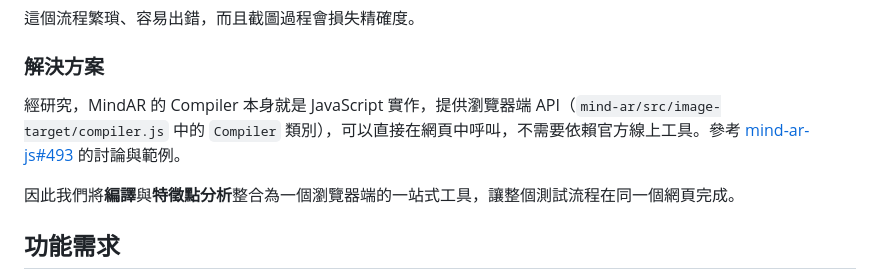
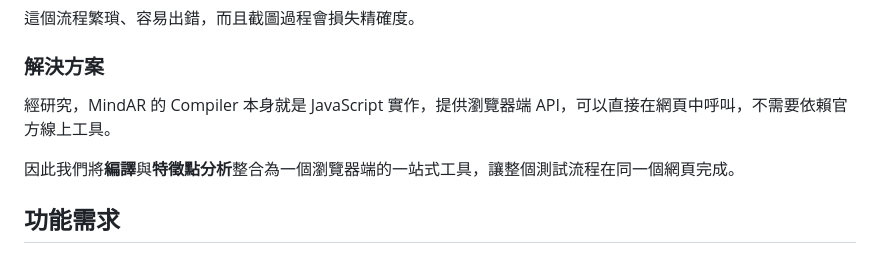
Before and after one commit to noracami/mindar-keypoint-analyzer, a Markdown page: README.md, the part around the change. Rendered like a GitHub page.

Commit message:
docs: remove incorrect reference to mind-ar-js#493
The issue discusses server-side Node.js compilation, not the
client-side browser API used by this project.

Co-Authored-By: Claude Opus 4.6 <noreply@anthropic.com>

```diff
--- a/README.md
+++ b/README.md
@@ -19,7 +19,7 @@ MindAR Image Target Compiler 編譯完成後，會產出預覽圖：**灰階底
 
 ### 解決方案
 
-經研究，MindAR 的 Compiler 本身就是 JavaScript 實作，提供瀏覽器端 API（`mind-ar/src/image-target/compiler.js` 中的 `Compiler` 類別），可以直接在網頁中呼叫，不需要依賴官方線上工具。參考 [mind-ar-js#493](https://github.com/hiukim/mind-ar-js/issues/493#issuecomment-1914911754) 的討論與範例。
+經研究，MindAR 的 Compiler 本身就是 JavaScript 實作，提供瀏覽器端 API，可以直接在網頁中呼叫，不需要依賴官方線上工具。
 
 因此我們將**編譯**與**特徵點分析**整合為一個瀏覽器端的一站式工具，讓整個測試流程在同一個網頁完成。
 
```
